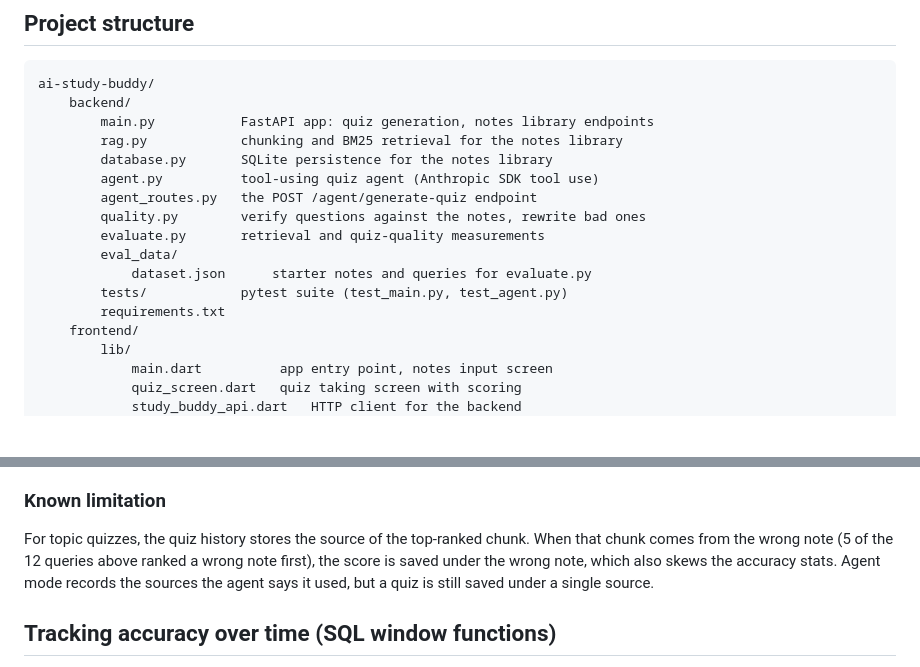
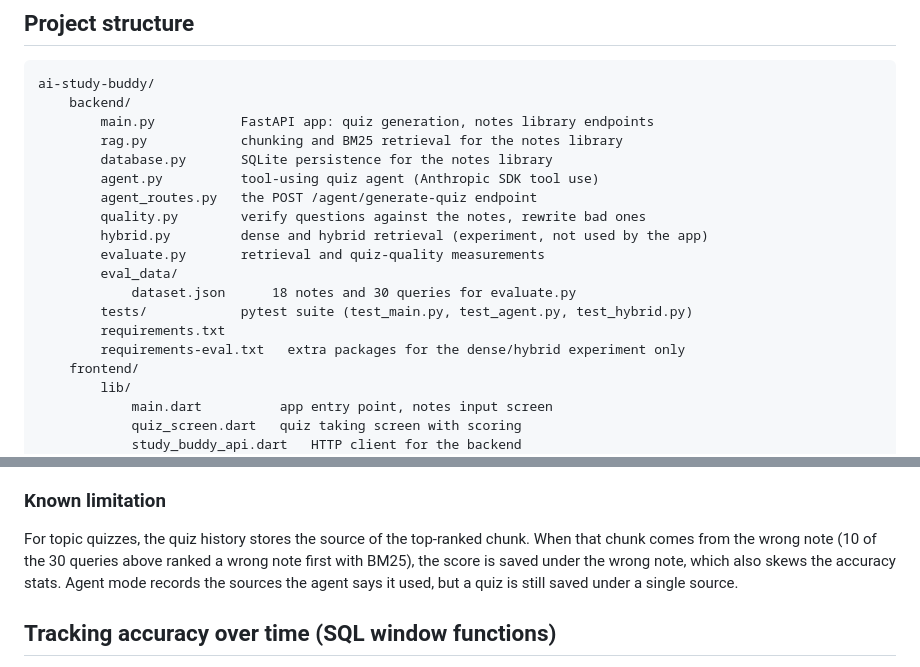
Before and after one commit to ChrisMantelos/ai-study-buddy, a Markdown page: README.md, 2 parts joined by grey strips. GitHub-like rendering; blank space fills up the shorter version.

```diff
--- a/README.md
+++ b/README.md
@@ -71,11 +71,13 @@ ai-study-buddy/
         agent.py          tool-using quiz agent (Anthropic SDK tool use)
         agent_routes.py   the POST /agent/generate-quiz endpoint
         quality.py        verify questions against the notes, rewrite bad ones
+        hybrid.py         dense and hybrid retrieval (experiment, not used by the app)
         evaluate.py       retrieval and quiz-quality measurements
         eval_data/
-            dataset.json      starter notes and queries for evaluate.py
-        tests/            pytest suite (test_main.py, test_agent.py)
+            dataset.json      18 notes and 30 queries for evaluate.py
+        tests/            pytest suite (test_main.py, test_agent.py, test_hybrid.py)
         requirements.txt
+        requirements-eval.txt   extra packages for the dense/hybrid experiment only
     frontend/
         lib/
             main.dart          app entry point, notes input screen
@@ -293,9 +319,9 @@ columns are part of the comparison.
 ### Known limitation
 
 For topic quizzes, the quiz history stores the source of the top-ranked chunk.
-When that chunk comes from the wrong note (5 of the 12 queries above ranked a
-wrong note first), the score is saved under the wrong note, which also skews
-the accuracy stats. Agent mode records the sources the agent says it used, but
+When that chunk comes from the wrong note (10 of the 30 queries above ranked a
+wrong note first with BM25), the score is saved under the wrong note, which also
+skews the accuracy stats. Agent mode records the sources the agent says it used, but
 a quiz is still saved under a single source.
 
 ## Tracking accuracy over time (SQL window functions)
```
Also changed, not shown: other parts of README.md (+49 -19 lines).
